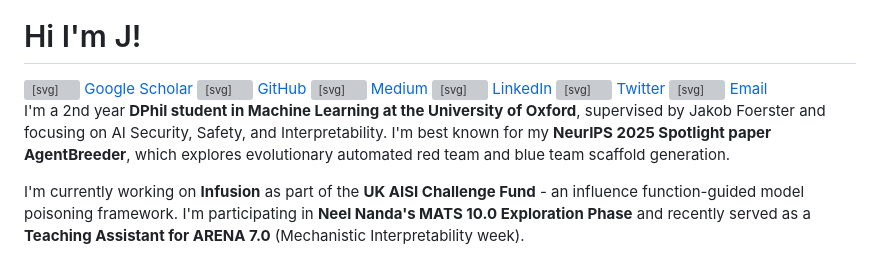
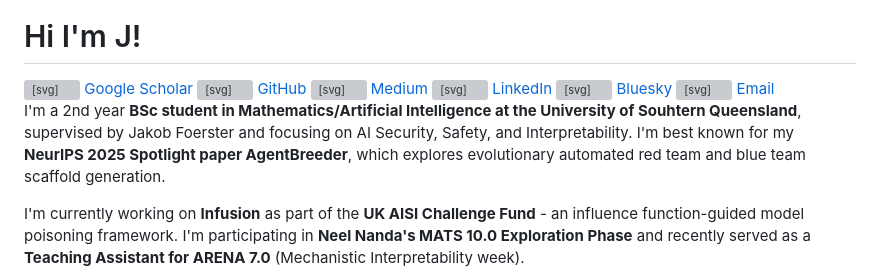
Before and after one commit to aklay1994/aklay1994.github.io, a Markdown page: about.md, the part around one of its changes. Rendered like a GitHub page; grey boxes are pictures that could not be loaded.

Commit message:
New About Section

```diff
--- a/about.md
+++ b/about.md
@@ -26,3 +26,3 @@
     <svg xmlns="http://www.w3.org/2000/svg" fill="currentColor" class="bi bi-twitter-x" viewBox="0 0 16 16" id="Twitter-X--Streamline-Bootstrap" style="width:20px;height:20px;opacity:0.9;"><path d="M12.6 0.75h2.454l-5.36 6.142L16 15.25h-4.937l-3.867 -5.07 -4.425 5.07H0.316l5.733 -6.57L0 0.75h5.063l3.495 4.633L12.601 0.75Zm-0.86 13.028h1.36L4.323 2.145H2.865z" stroke-width="1"></path></svg>
-  <span>Twitter</span>
+  <span>Bluesky</span>
   </a>
@@ -36,7 +36,7 @@
 
 
 
-I'm a 2nd year **DPhil student in Machine Learning at the University of Oxford**, supervised by Jakob Foerster and focusing on AI Security, Safety, and Interpretability. I'm best known for my **NeurIPS 2025 Spotlight paper AgentBreeder**, which explores evolutionary automated red team and blue team scaffold generation.
+I'm a 2nd year **BSc student in Mathematics/Artificial Intelligence at the University of Souhtern Queensland**, supervised by Jakob Foerster and focusing on AI Security, Safety, and Interpretability. I'm best known for my **NeurIPS 2025 Spotlight paper AgentBreeder**, which explores evolutionary automated red team and blue team scaffold generation.
 
 I'm currently working on **Infusion** as part of the **UK AISI Challenge Fund** - an influence function-guided model poisoning framework. I'm participating in **Neel Nanda's MATS 10.0 Exploration Phase** and recently served as a **Teaching Assistant for ARENA 7.0** (Mechanistic Interpretability week).
 
```
Also changed, not shown: other parts of about.md (+6 -6 lines).
